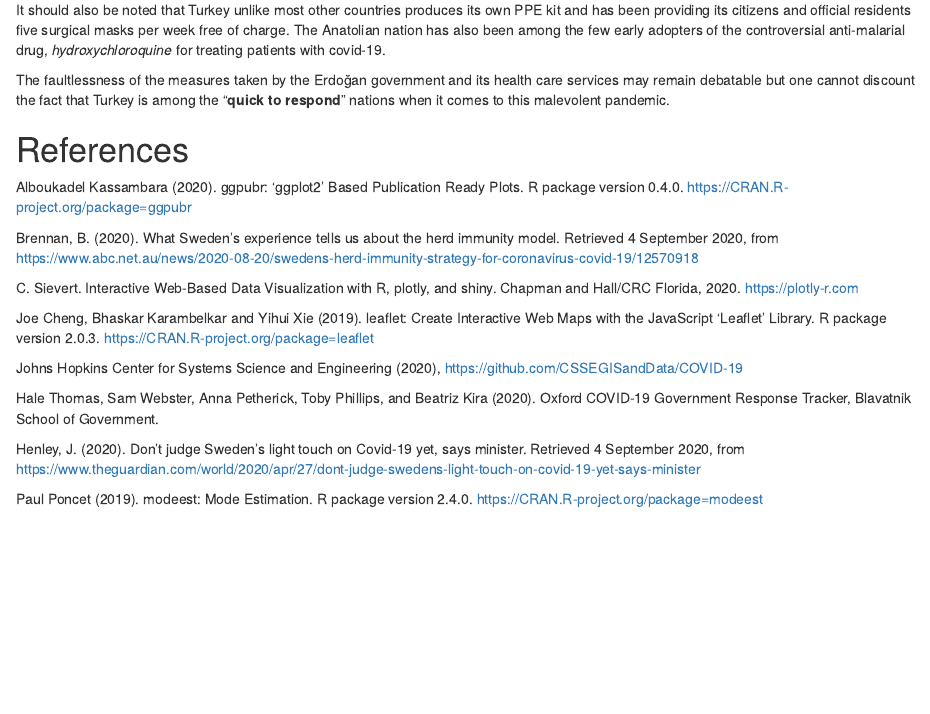
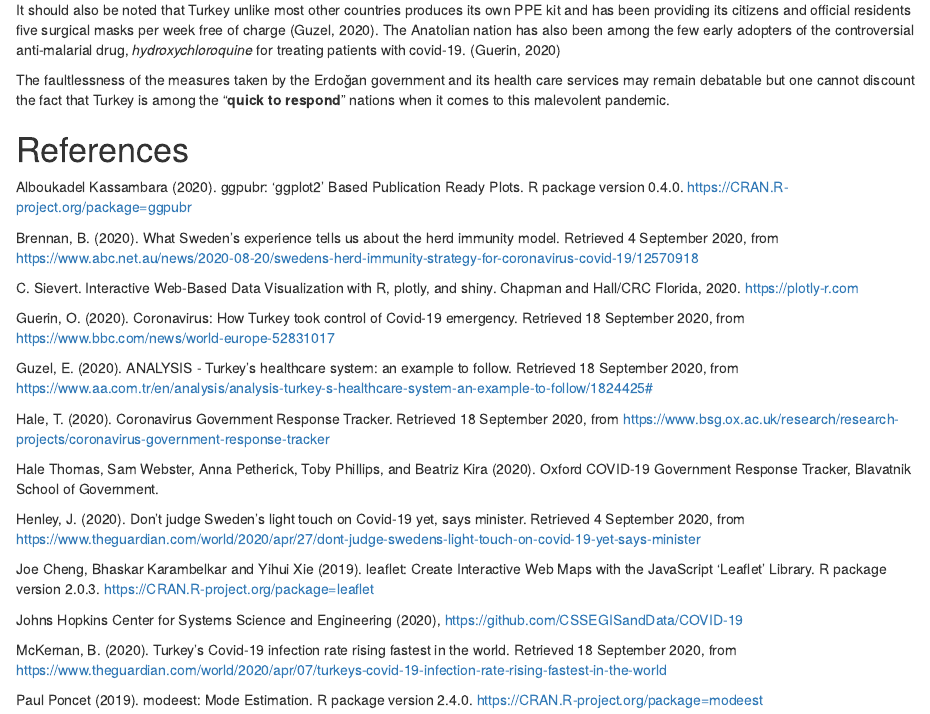
Before and after one commit to etc5523-2020/my-blog-aryan-monash, an R Markdown document (_posts/turkey-cov/turkey-cov.Rmd): the page in a window 1100 px wide, from 2190 px down. Rendered offline with R 4.5, knitr and Pandoc, with nearby package versions; drawn as R Markdown's standard HTML page in place of the format the file asks for; some code elsewhere in the file could not run offline.

Commit message:
updated citations

```diff
--- a/_posts/turkey-cov/turkey-cov.Rmd
+++ b/_posts/turkey-cov/turkey-cov.Rmd
@@ -213,7 +213,7 @@ ggarrange(plt_now, plt_peak, common.legend = TRUE, ncol = 1)
 
 Having a closer look at the restrictions imposed by the governments reveal that situation is more or less the same for most countries except Turkey and Russia who have eased border restrictions with Turkey even allowing screened arrival while most other countries have either level 3 or 4 ban. It also reveals that the Turkey is following comprehensive contact tracing guidelines and has maintained school closures. However, it shows that the country is only testing symptomatic patients and open public testing is not being done.
 
-It should also be noted that Turkey unlike most other countries produces its own PPE kit and has been providing its citizens and official residents five surgical masks per week free of charge. The Anatolian nation has also been among the few early adopters of the controversial anti-malarial drug, *hydroxychloroquine* for treating patients with covid-19.
+It should also be noted that Turkey unlike most other countries produces its own PPE kit and has been providing its citizens and official residents five surgical masks per week free of charge (Guzel, 2020). The Anatolian nation has also been among the few early adopters of the controversial anti-malarial drug, *hydroxychloroquine* for treating patients with covid-19. (Guerin, 2020)
 
 The faultlessness of the measures taken by the Erdoğan government and its health care services may remain debatable but one cannot discount the fact that Turkey is among the "**quick to respond**" nations when it comes to this malevolent pandemic.
 
@@ -226,15 +226,23 @@ Brennan, B. (2020). What Sweden's experience tells us about the herd immunity mo
 C. Sievert. Interactive Web-Based Data Visualization with R, plotly, and shiny. Chapman
 and Hall/CRC Florida, 2020. https://plotly-r.com
 
+Guerin, O. (2020). Coronavirus: How Turkey took control of Covid-19 emergency. Retrieved 18 September 2020, from https://www.bbc.com/news/world-europe-52831017
+
+Guzel, E. (2020). ANALYSIS - Turkey’s healthcare system: an example to follow. Retrieved 18 September 2020, from https://www.aa.com.tr/en/analysis/analysis-turkey-s-healthcare-system-an-example-to-follow/1824425#
+
+Hale, T. (2020). Coronavirus Government Response Tracker. Retrieved 18 September 2020, from https://www.bsg.ox.ac.uk/research/research-projects/coronavirus-government-response-tracker
+
+Hale Thomas, Sam Webster, Anna Petherick, Toby Phillips, and Beatriz Kira (2020).
+Oxford COVID-19 Government Response Tracker, Blavatnik School of Government.
+
+Henley, J. (2020). Don’t judge Sweden’s light touch on Covid-19 yet, says minister. Retrieved 4 September 2020, from https://www.theguardian.com/world/2020/apr/27/dont-judge-swedens-light-touch-on-covid-19-yet-says-minister
+
 Joe Cheng, Bhaskar Karambelkar and Yihui Xie (2019). leaflet: Create Interactive Web Maps with the JavaScript 'Leaflet' Library. R package version 2.0.3. https://CRAN.R-project.org/package=leaflet
 
 Johns Hopkins Center for Systems Science and Engineering (2020),
 https://github.com/CSSEGISandData/COVID-19
 
-Hale Thomas, Sam Webster, Anna Petherick, Toby Phillips, and Beatriz Kira (2020).
-Oxford COVID-19 Government Response Tracker, Blavatnik School of Government.
-
-Henley, J. (2020). Don’t judge Sweden’s light touch on Covid-19 yet, says minister. Retrieved 4 September 2020, from https://www.theguardian.com/world/2020/apr/27/dont-judge-swedens-light-touch-on-covid-19-yet-says-minister
+McKernan, B. (2020). Turkey's Covid-19 infection rate rising fastest in the world. Retrieved 18 September 2020, from https://www.theguardian.com/world/2020/apr/07/turkeys-covid-19-infection-rate-rising-fastest-in-the-world
 
 Paul Poncet (2019). modeest: Mode Estimation. R package version 2.4.0.
 https://CRAN.R-project.org/package=modeest
```
Also changed, not shown: _posts/turkey-cov/turkey-cov.Rmd (4 more changed lines).
